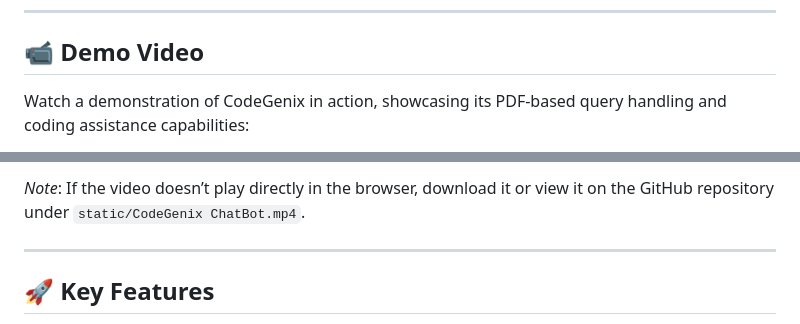
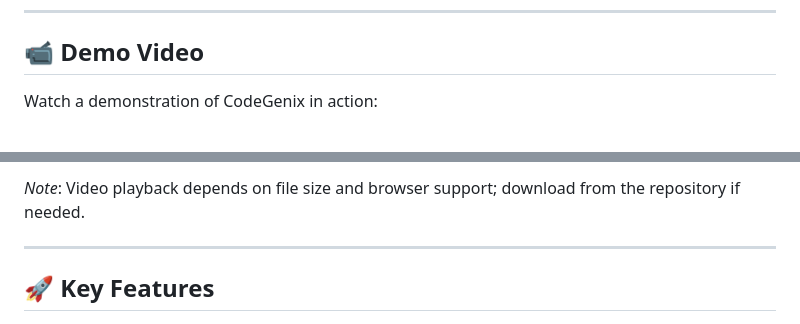
Before and after one commit to VisalChathuranga/FYP-Helping-ResourcesGenAI, a Markdown page: README.md, 2 parts joined by grey strips. GitHub-like rendering.

```diff
--- a/README.md
+++ b/README.md
@@ -33,5 +33,5 @@ This advanced pipeline enables CodeGenix to handle technical PDFs, research pape
 
 ## 📹 Demo Video
 
-Watch a demonstration of CodeGenix in action, showcasing its PDF-based query handling and coding assistance capabilities:
+Watch a demonstration of CodeGenix in action:
 
@@ -39,5 +39,5 @@ Watch a demonstration of CodeGenix in action, showcasing its PDF-based query han
 
-*Note*: If the video doesn’t play directly in the browser, download it or view it on the GitHub repository under `static/CodeGenix ChatBot.mp4`.
+*Note*: Video playback depends on file size and browser support; download from the repository if needed.
 
 ---
 
```
Also changed, not shown: other parts of README.md (+1 -1 lines).
